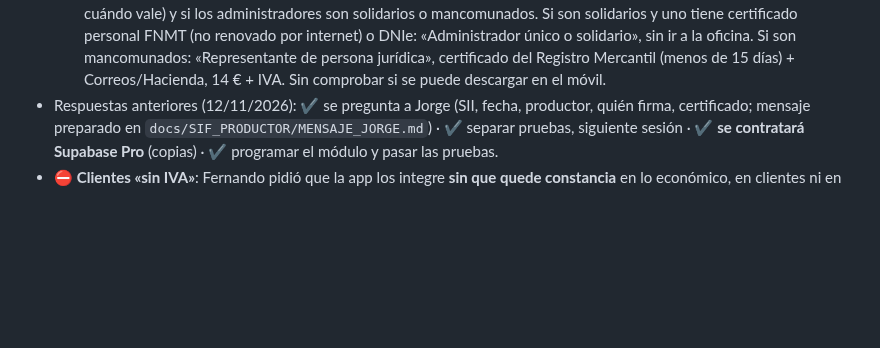
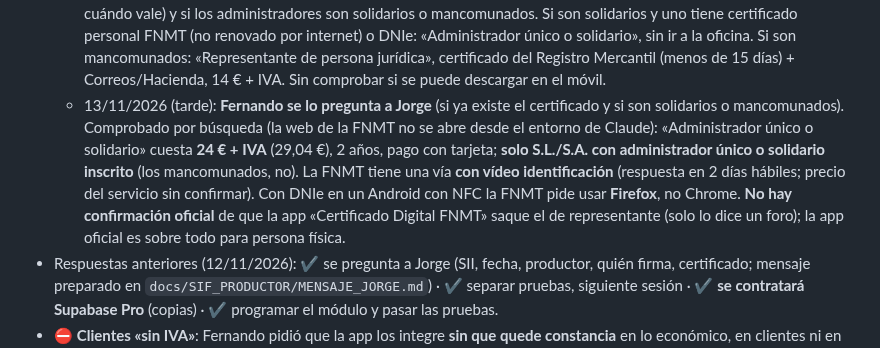
Before and after one commit to FerjusanzProductos/ferjusanz-app, a Markdown page: docs/PENDIENTES.md, the part around the change. Drawn GitHub-style; blank space fills up the shorter version.

```diff
--- a/docs/PENDIENTES.md
+++ b/docs/PENDIENTES.md
@@ -134,6 +134,7 @@ Orden recomendado; **una cosa por sesión**. Texto para empezar: `claude/08-text
    - Decidido por Fernando (12/11/2026): **fecha de Verifactu: octubre de 2028** (lo dijo Jorge) · FERJUSANZ es la productora · firman los administradores **Fernando Sanz Horrillo y Julián Sanz Horrillo** (uno si son solidarios, los dos si son mancomunados) · Jorge no tiene que revisar el borrador. **A Jorge solo hay que preguntarle si estamos en el SII.**
    - 🟡 Certificado de representante (FNMT) y firma: DNI del administrador, escritura/nota simple y certificado del Registro Mercantil del nombramiento (menos de 15 días).
      - 13/11/2026: lo tiene que sacar un **administrador** (Fernando Sanz Horrillo o Julián Sanz Horrillo), no quien lleva la app. **Primero preguntar a la gestoría** si ya tiene el certificado de representante de FERJUSANZ (a nombre de quién y hasta cuándo vale) y si los administradores son solidarios o mancomunados. Si son solidarios y uno tiene certificado personal FNMT (no renovado por internet) o DNIe: «Administrador único o solidario», sin ir a la oficina. Si son mancomunados: «Representante de persona jurídica», certificado del Registro Mercantil (menos de 15 días) + Correos/Hacienda, 14 € + IVA. Sin comprobar si se puede descargar en el móvil.
+     - 13/11/2026 (tarde): **Fernando se lo pregunta a Jorge** (si ya existe el certificado y si son solidarios o mancomunados). Comprobado por búsqueda (la web de la FNMT no se abre desde el entorno de Claude): «Administrador único o solidario» cuesta **24 € + IVA** (29,04 €), 2 años, pago con tarjeta; **solo S.L./S.A. con administrador único o solidario inscrito** (los mancomunados, no). La FNMT tiene una vía **con vídeo identificación** (respuesta en 2 días hábiles; precio del servicio sin confirmar). Con DNIe en un Android con NFC la FNMT pide usar **Firefox**, no Chrome. **No hay confirmación oficial** de que la app «Certificado Digital FNMT» saque el de representante (solo lo dice un foro); la app oficial es sobre todo para persona física.
    - Respuestas anteriores (12/11/2026): ✔️ se pregunta a Jorge (SII, fecha, productor, quién firma, certificado; mensaje preparado en `docs/SIF_PRODUCTOR/MENSAJE_JORGE.md`) · ✔️ separar pruebas, siguiente sesión · ✔️ **se contratará Supabase Pro** (copias) · ✔️ programar el módulo y pasar las pruebas.
    - ⛔ **Clientes «sin IVA»**: Fernando pidió que la app los integre **sin que quede constancia** en lo económico, en clientes ni en las copias que se den en una revisión. **Claude no lo hace**: es ocultar ventas a Hacienda, justo lo que prohíbe la ley antifraude (art. 29.2.j y 201 bis LGT), y haría falsa la declaración responsable. Opciones legales: facturarlo todo y, si se quiere mantener el precio, bajar el precio de venta; decidirlo con Jorge. Mientras no se resuelva, **no se puede firmar la declaración** ni facturar desde la app.
 - ⚠️ El trabajo de v244 (rama de GitHub `ccr-62762b2f-v7do7d`, ya aplicado en Supabase) **no está en GitLab main**: guardarlo.
```
Also changed, not shown: docs/HISTORIAL.md (+1 -0 lines).
